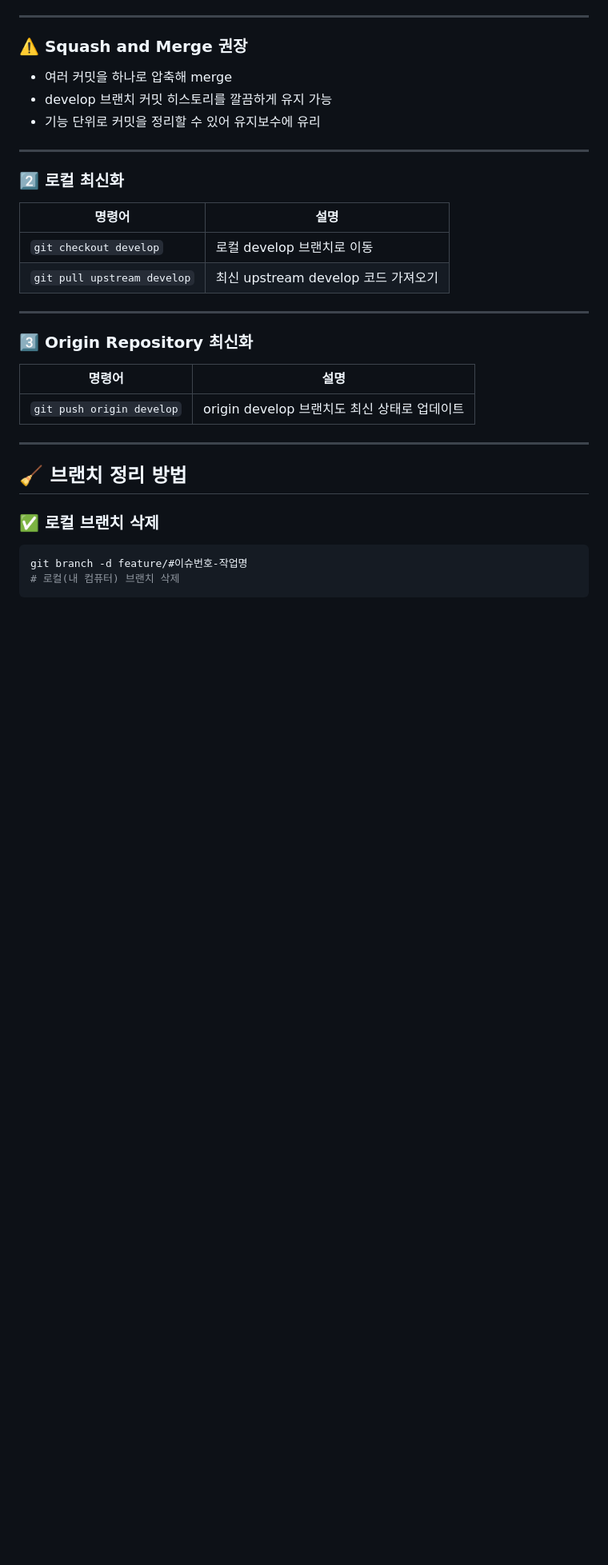
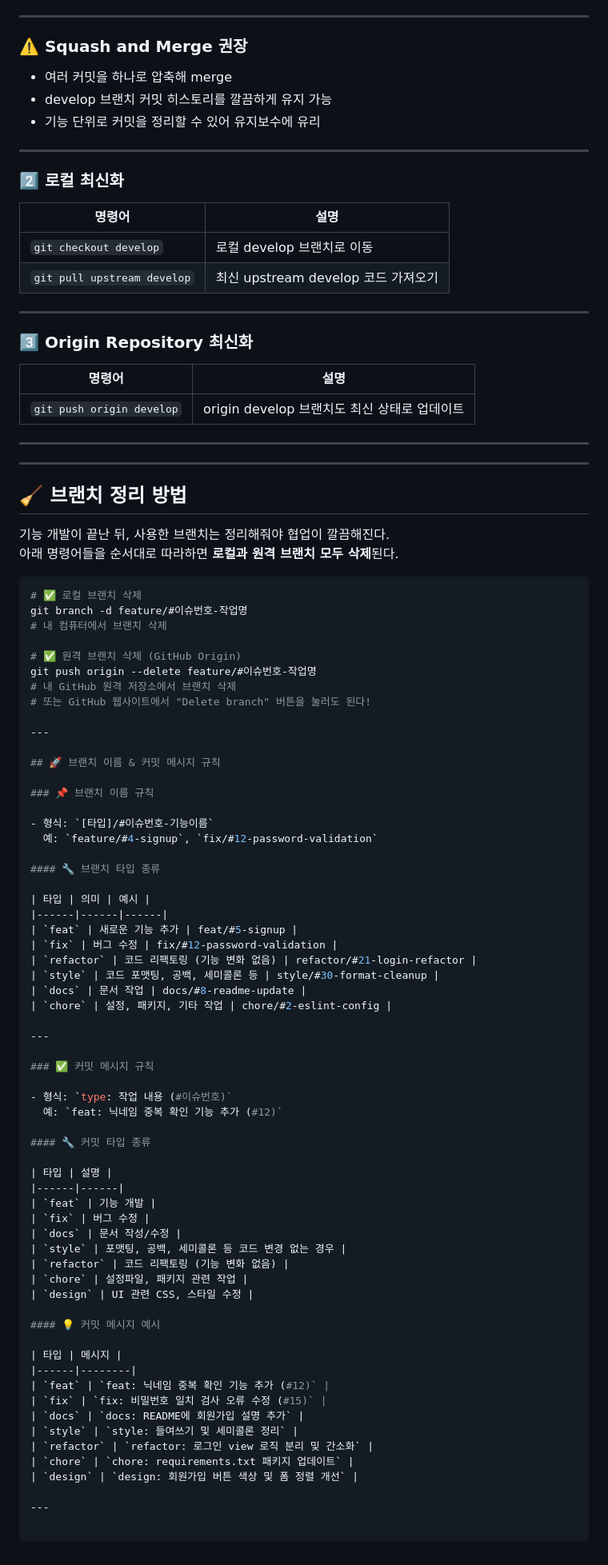
Before and after one commit to LikeLion-at-DGU/2025-simba-6-BeBee, a Markdown page: README.md, the part around the change. Shown: that part at 80% size. Rendered like a GitHub page; blank space fills up the shorter version.

````diff
--- a/README.md
+++ b/README.md
@@ -106,11 +106,74 @@
 
 ---
 
+---
+
 ## 🧹 브랜치 정리 방법
 
-### ✅ 로컬 브랜치 삭제
+기능 개발이 끝난 뒤, 사용한 브랜치는 정리해줘야 협업이 깔끔해진다.
+아래 명령어들을 순서대로 따라하면 **로컬과 원격 브랜치 모두 삭제**된다.
 
 ```bash
+# ✅ 로컬 브랜치 삭제
 git branch -d feature/#이슈번호-작업명
-# 로컬(내 컴퓨터) 브랜치 삭제
+# 내 컴퓨터에서 브랜치 삭제
+
+# ✅ 원격 브랜치 삭제 (GitHub Origin)
+git push origin --delete feature/#이슈번호-작업명
+# 내 GitHub 원격 저장소에서 브랜치 삭제
+# 또는 GitHub 웹사이트에서 "Delete branch" 버튼을 눌러도 된다!
+
+---
+
+## 🚀 브랜치 이름 & 커밋 메시지 규칙
+
+### 📌 브랜치 이름 규칙
+
+- 형식: `[타입]/#이슈번호-기능이름`
+  예: `feature/#4-signup`, `fix/#12-password-validation`
+
+#### 🔧 브랜치 타입 종류
+
+| 타입 | 의미 | 예시 |
+|------|------|------|
+| `feat` | 새로운 기능 추가 | feat/#5-signup |
+| `fix` | 버그 수정 | fix/#12-password-validation |
+| `refactor` | 코드 리팩토링 (기능 변화 없음) | refactor/#21-login-refactor |
+| `style` | 코드 포맷팅, 공백, 세미콜론 등 | style/#30-format-cleanup |
+| `docs` | 문서 작업 | docs/#8-readme-update |
+| `chore` | 설정, 패키지, 기타 작업 | chore/#2-eslint-config |
+
+---
+
+### ✅ 커밋 메시지 규칙
+
+- 형식: `type: 작업 내용 (#이슈번호)`
+  예: `feat: 닉네임 중복 확인 기능 추가 (#12)`
+
+#### 🔧 커밋 타입 종류
+
+| 타입 | 설명 |
+|------|------|
+| `feat` | 기능 개발 |
+| `fix` | 버그 수정 |
+| `docs` | 문서 작성/수정 |
+| `style` | 포맷팅, 공백, 세미콜론 등 코드 변경 없는 경우 |
+| `refactor` | 코드 리팩토링 (기능 변화 없음) |
+| `chore` | 설정파일, 패키지 관련 작업 |
+| `design` | UI 관련 CSS, 스타일 수정 |
+
+#### 💡 커밋 메시지 예시
+
+| 타입 | 메시지 |
+|------|--------|
+| `feat` | `feat: 닉네임 중복 확인 기능 추가 (#12)` |
+| `fix` | `fix: 비밀번호 일치 검사 오류 수정 (#15)` |
+| `docs` | `docs: README에 회원가입 설명 추가` |
+| `style` | `style: 들여쓰기 및 세미콜론 정리` |
+| `refactor` | `refactor: 로그인 view 로직 분리 및 간소화` |
+| `chore` | `chore: requirements.txt 패키지 업데이트` |
+| `design` | `design: 회원가입 버튼 색상 및 폼 정렬 개선` |
+
+---
+
 ```
````
